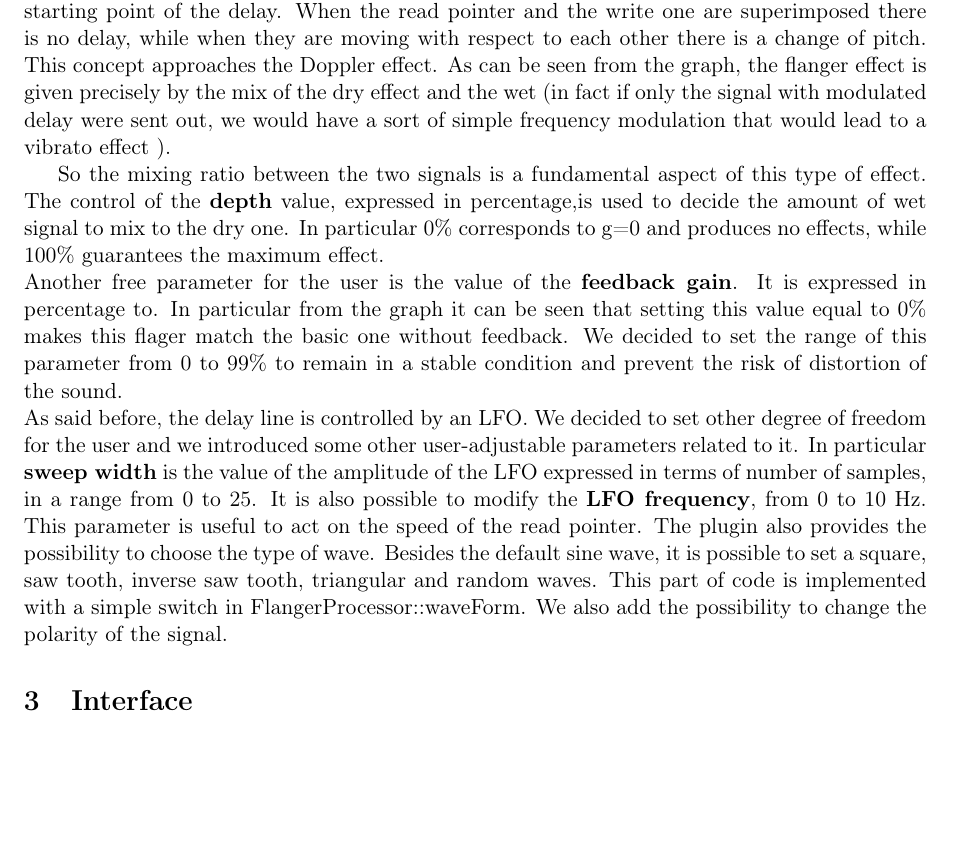
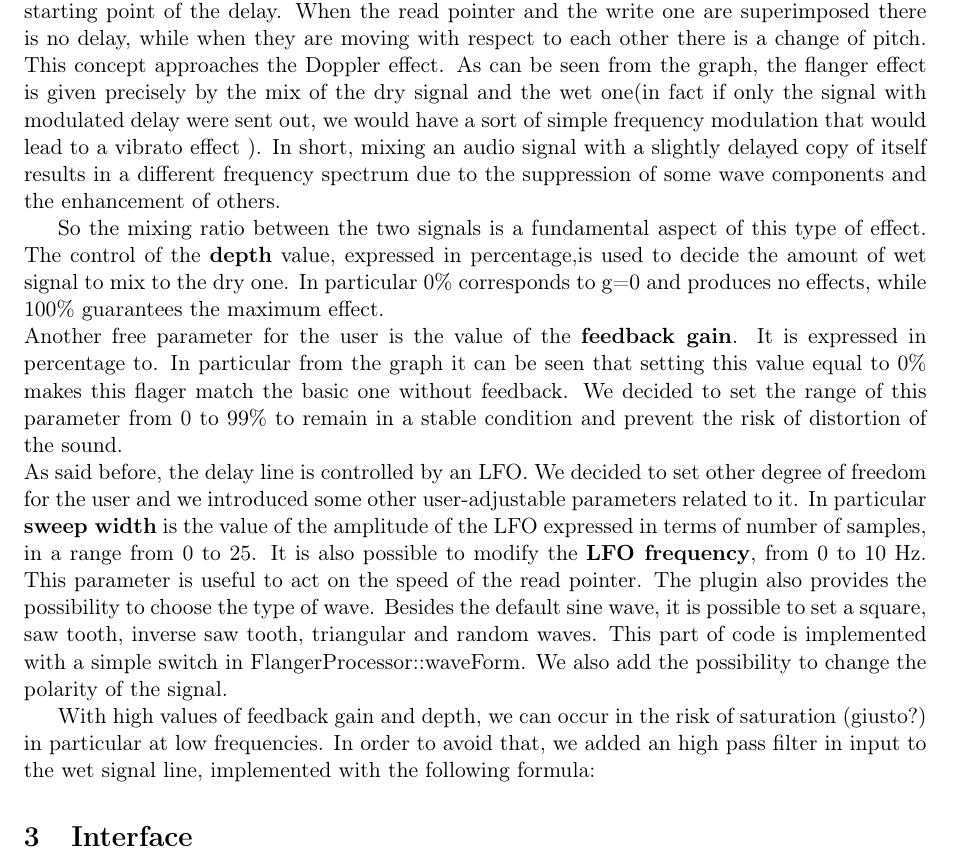
Before and after one commit to Poliuti/cmls-hw2, a LaTeX document (document/main.tex, which reads document/sections/flanger.tex): part of page 2 of 5, cut so that both start at the same text, the shorter picture padded with empty space. Compiled offline with pdfLaTeX.

Commit message:
pushatina rapida

```diff
--- a/document/sections/flanger.tex
+++ b/document/sections/flanger.tex
@@ -29,8 +29,10 @@ where $p = 0, 1, 2, ..., M-1$ and
 where $n = 0, 1, 2, ..., M-1$. Now, it is easy to see the dependence between frequencies enhanced and delay times of the flanger.
 
 
-In order to reproduce the analog effect of the flanger given by the heads of the tape machine, a delay line with a read and a writ pointer must be implemented. In the code we define them as two float variables dr and dw. The read index moves away from, then back to the top or starting point of the delay. When the read pointer and the write one are superimposed there is no delay, while when they are moving with respect to each other there is a change of pitch. This concept approaches the Doppler effect. As can be seen from the graph, the flanger effect is given precisely by the mix of the dry effect and the wet (in fact if only the signal with modulated delay were sent out, we would have a sort of simple frequency modulation that would lead to a vibrato effect ).\par
+In order to reproduce the analog effect of the flanger given by the heads of the tape machine, a delay line with a read and a writ pointer must be implemented. In the code we define them as two float variables dr and dw. The read index moves away from, then back to the top or starting point of the delay. When the read pointer and the write one are superimposed there is no delay, while when they are moving with respect to each other there is a change of pitch. This concept approaches the Doppler effect. As can be seen from the graph, the flanger effect is given precisely by the mix of the dry signal and the wet one(in fact if only the signal with modulated delay were sent out, we would have a sort of simple frequency modulation that would lead to a vibrato effect ). In short, mixing an audio signal with a slightly delayed copy of itself results in a different frequency spectrum due to the suppression of some wave components and the enhancement of others.\par
 So the mixing ratio between the two signals is a fundamental aspect of this type of effect. The control of the \textbf{depth} value, expressed in percentage,is used to decide the amount of wet signal to mix to the dry one. In particular 0\% corresponds to g=0 and produces no effects, while 100\% guarantees the maximum effect.\\
 Another free parameter for the user is the value of the \textbf{feedback gain}. It is expressed in percentage to. In particular from the graph it can be seen that setting this value equal to 0\% makes this flager match the basic one without feedback. We decided to set the range of this parameter from 0 to 99\% to remain in a stable condition and prevent the risk of distortion of the sound.\\
 As said before, the delay line is controlled by an LFO. We decided to set other degree of freedom for the user and we introduced some other user-adjustable parameters related to it. In particular \textbf{sweep width} is the value of the amplitude of the LFO expressed in terms of number of samples, in a range from  0 to 25. It is also possible to modify the \textbf{LFO frequency}, from 0 to 10 Hz. This parameter is useful to act on the speed of the read pointer. The plugin also provides the possibility to choose the type of wave. Besides the default sine wave, it is possible to set a square, saw tooth, inverse saw tooth, triangular and random waves. This part of code is implemented with a simple switch in FlangerProcessor::waveForm.
 We also add the possibility to change the polarity of the signal.
+
+With high values of feedback gain and depth, we can occur in the risk of saturation (giusto?) in particular at low frequencies. In order to avoid that, we added an high pass filter in input to the wet signal line, implemented with the following formula:
```
